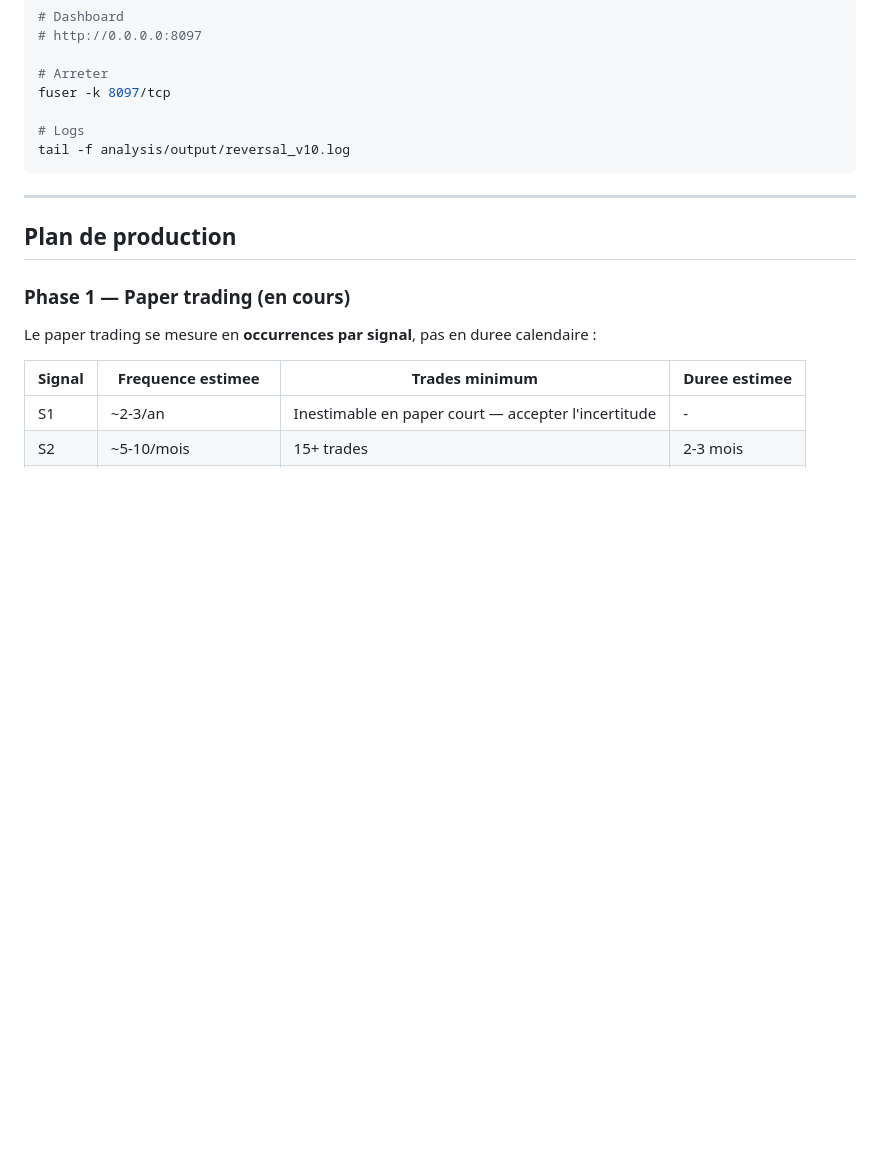
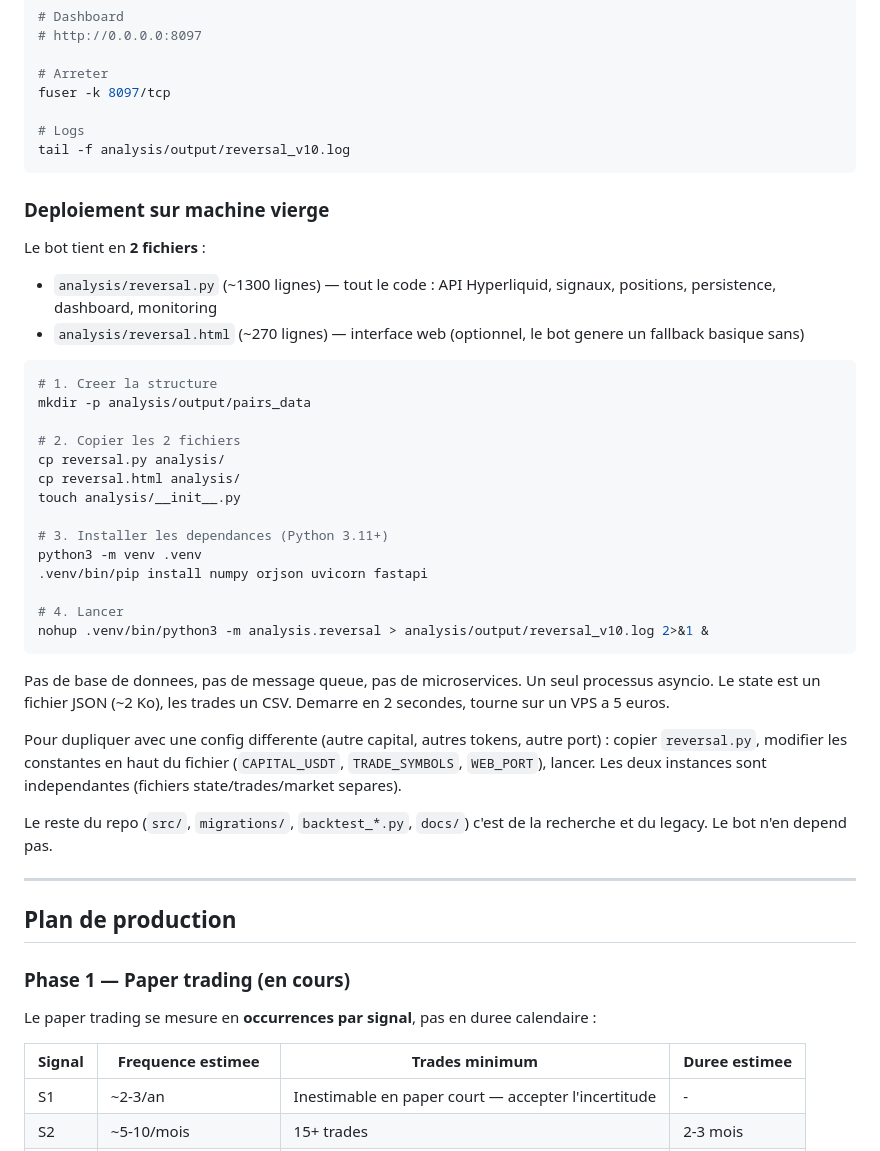
Before and after one commit to albedo83/crypto, a Markdown page: docs/bot.md, the part around the change. Rendered like a GitHub page; blank space fills up the shorter version.

Commit message:
Document standalone deployment: bot is 2 files + pip install
Added "Deploiement sur machine vierge" section to bot.md: the bot
is reversal.py + reversal.html, 4 pip dependencies, no database.
mkdir + cp + pip install + run. Includes instructions for duplicating
with different config (capital, tokens, port).

Co-Authored-By: Claude Opus 4.6 (1M context) <noreply@anthropic.com>

````diff
--- a/docs/bot.md
+++ b/docs/bot.md
@@ -434,6 +434,35 @@ fuser -k 8097/tcp
 tail -f analysis/output/reversal_v10.log
 ```
 
+### Deploiement sur machine vierge
+
+Le bot tient en **2 fichiers** :
+- `analysis/reversal.py` (~1300 lignes) — tout le code : API Hyperliquid, signaux, positions, persistence, dashboard, monitoring
+- `analysis/reversal.html` (~270 lignes) — interface web (optionnel, le bot genere un fallback basique sans)
+
+```bash
+# 1. Creer la structure
+mkdir -p analysis/output/pairs_data
+
+# 2. Copier les 2 fichiers
+cp reversal.py analysis/
+cp reversal.html analysis/
+touch analysis/__init__.py
+
+# 3. Installer les dependances (Python 3.11+)
+python3 -m venv .venv
+.venv/bin/pip install numpy orjson uvicorn fastapi
+
+# 4. Lancer
+nohup .venv/bin/python3 -m analysis.reversal > analysis/output/reversal_v10.log 2>&1 &
+```
+
+Pas de base de donnees, pas de message queue, pas de microservices. Un seul processus asyncio. Le state est un fichier JSON (~2 Ko), les trades un CSV. Demarre en 2 secondes, tourne sur un VPS a 5 euros.
+
+Pour dupliquer avec une config differente (autre capital, autres tokens, autre port) : copier `reversal.py`, modifier les constantes en haut du fichier (`CAPITAL_USDT`, `TRADE_SYMBOLS`, `WEB_PORT`), lancer. Les deux instances sont independantes (fichiers state/trades/market separes).
+
+Le reste du repo (`src/`, `migrations/`, `backtest_*.py`, `docs/`) c'est de la recherche et du legacy. Le bot n'en depend pas.
+
 ---
 
 ## Plan de production
````
